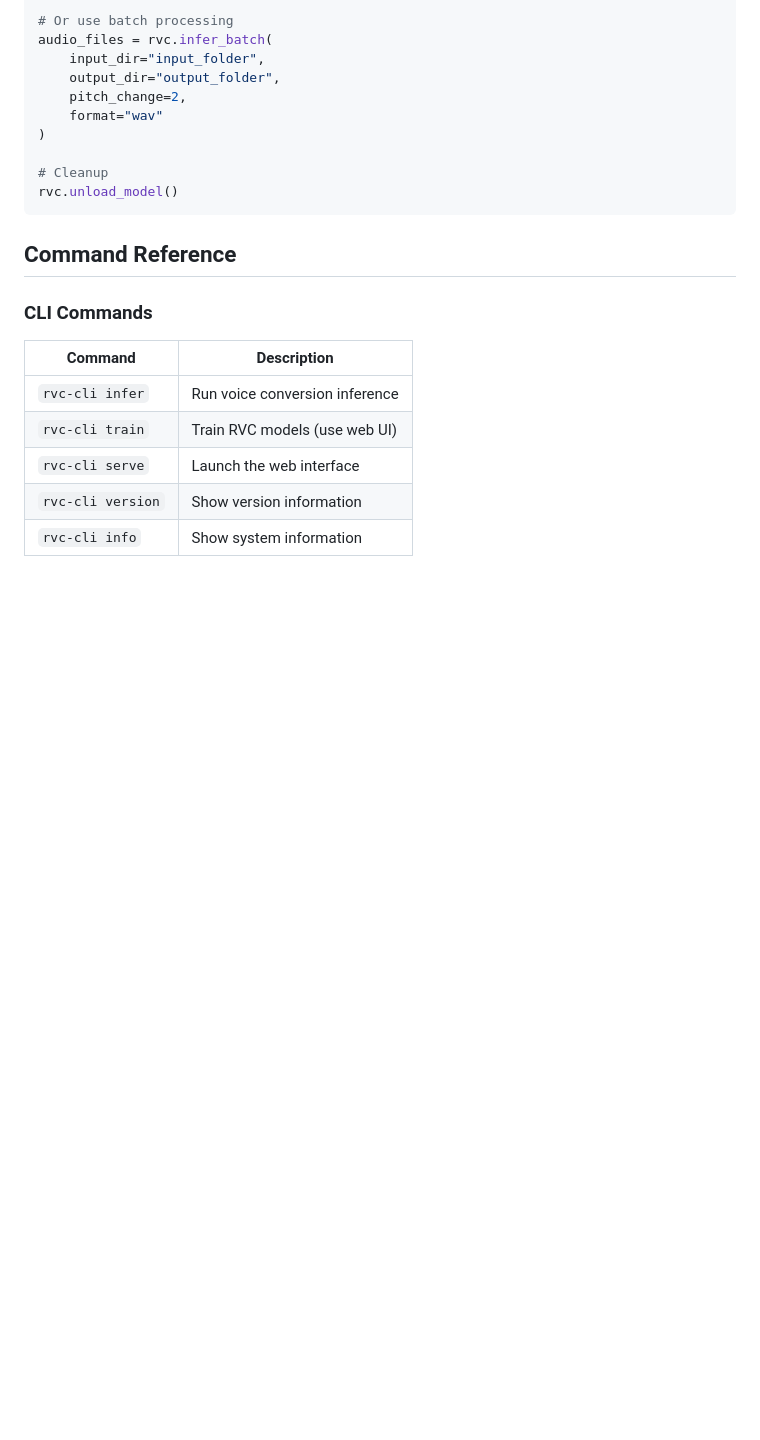
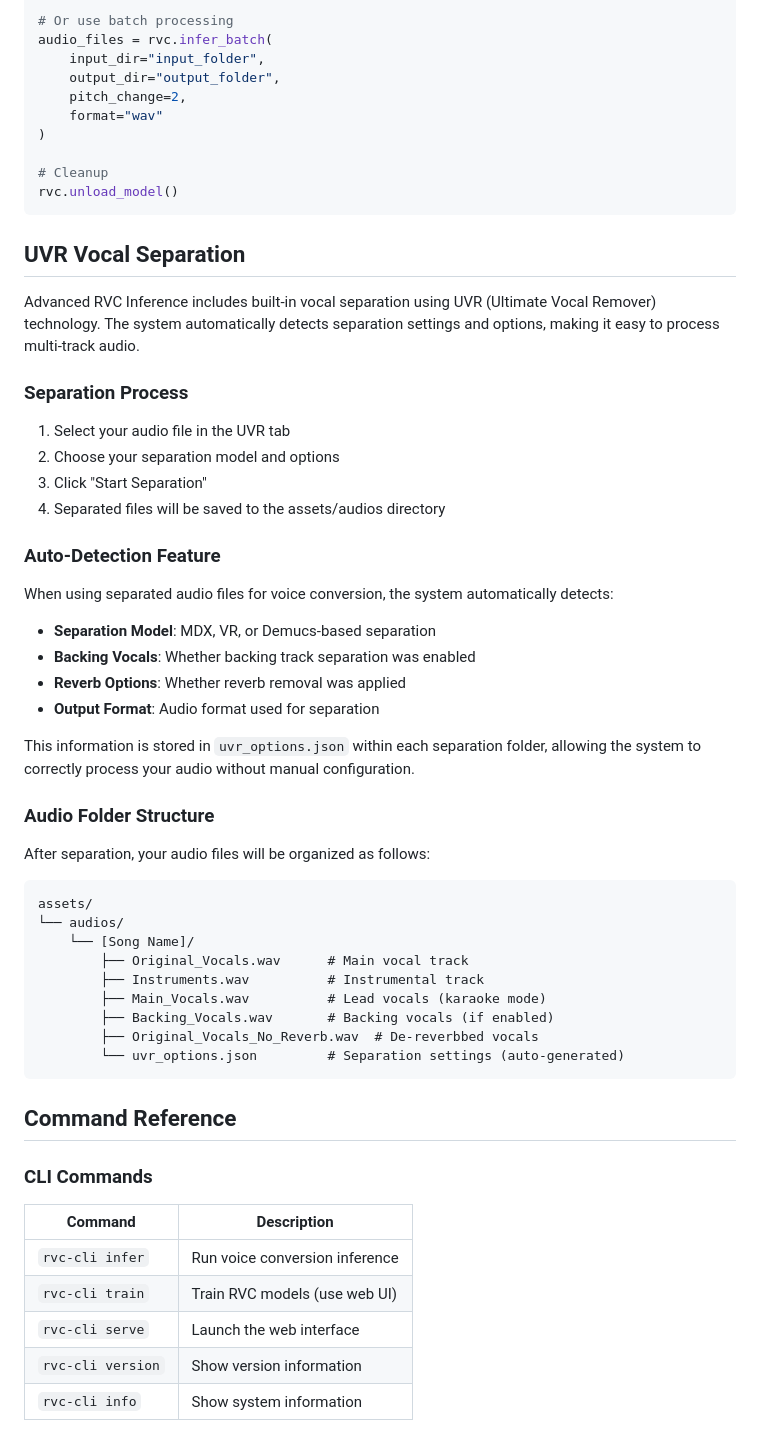
Before and after one commit to ArkanDash/Advanced-RVC-Inference, a Markdown page: README.md, the part around one of its changes. GitHub-like rendering; blank space fills up the shorter version.

````diff
--- a/README.md
+++ b/README.md
@@ -102,6 +102,44 @@ audio_files = rvc.infer_batch(
 rvc.unload_model()
 ```
 
+## UVR Vocal Separation
+
+Advanced RVC Inference includes built-in vocal separation using UVR (Ultimate Vocal Remover) technology. The system automatically detects separation settings and options, making it easy to process multi-track audio.
+
+### Separation Process
+
+1. Select your audio file in the UVR tab
+2. Choose your separation model and options
+3. Click "Start Separation"
+4. Separated files will be saved to the assets/audios directory
+
+### Auto-Detection Feature
+
+When using separated audio files for voice conversion, the system automatically detects:
+
+- **Separation Model**: MDX, VR, or Demucs-based separation
+- **Backing Vocals**: Whether backing track separation was enabled
+- **Reverb Options**: Whether reverb removal was applied
+- **Output Format**: Audio format used for separation
+
+This information is stored in `uvr_options.json` within each separation folder, allowing the system to correctly process your audio without manual configuration.
+
+### Audio Folder Structure
+
+After separation, your audio files will be organized as follows:
+
+```
+assets/
+└── audios/
+    └── [Song Name]/
+        ├── Original_Vocals.wav      # Main vocal track
+        ├── Instruments.wav          # Instrumental track
+        ├── Main_Vocals.wav          # Lead vocals (karaoke mode)
+        ├── Backing_Vocals.wav       # Backing vocals (if enabled)
+        ├── Original_Vocals_No_Reverb.wav  # De-reverbbed vocals
+        └── uvr_options.json         # Separation settings (auto-generated)
+```
+
 ## Command Reference
 
 ### CLI Commands
````
Also changed, not shown: other parts of README.md (+32 -1 lines), CONTRIBUTING.md (+6 -1 lines).
